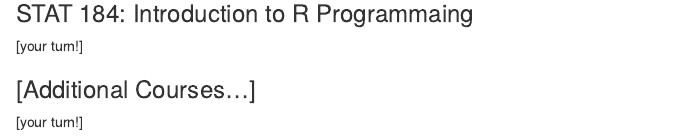
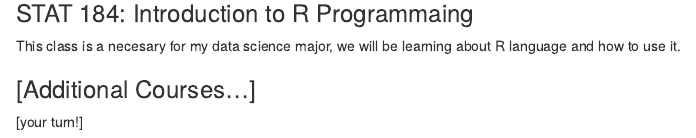
Before and after one commit to EBW515/MySchedule, an R Markdown document (ClassScheduleActivity.Rmd): the page in a window 1100 px wide, from 440 px down. Rendered offline with R 4.5, knitr and Pandoc, with nearby package versions.

Commit message:
added stat 184

```diff
--- a/ClassScheduleActivity.Rmd
+++ b/ClassScheduleActivity.Rmd
@@ -18,7 +18,7 @@ For some reason I admit that I was a little surprised to find a Wikipedia page a
 
 ### STAT 184: Introduction to R Programmaing
 
-[your turn!]
+This class is a necesary for my data science major, we will be learning about R language and how to use it.
 
 
 ### [Additional Courses...]
```
